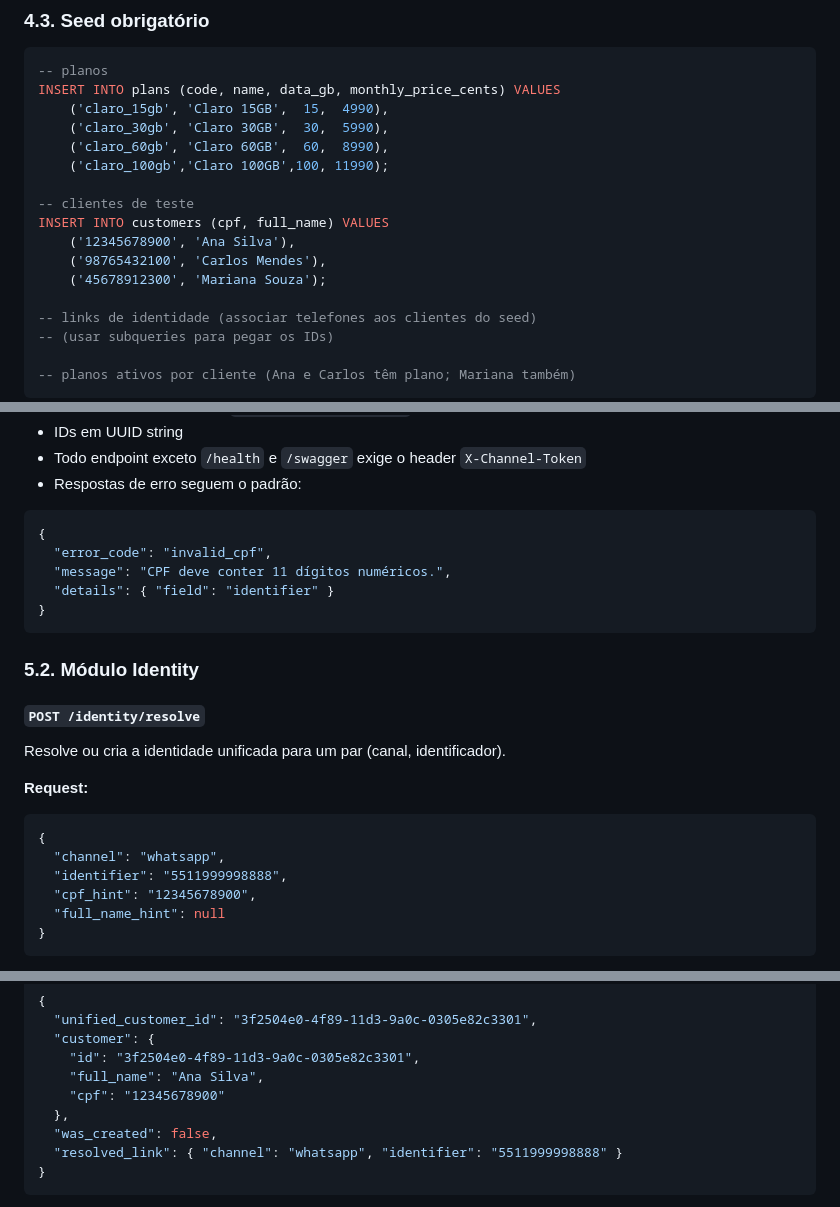
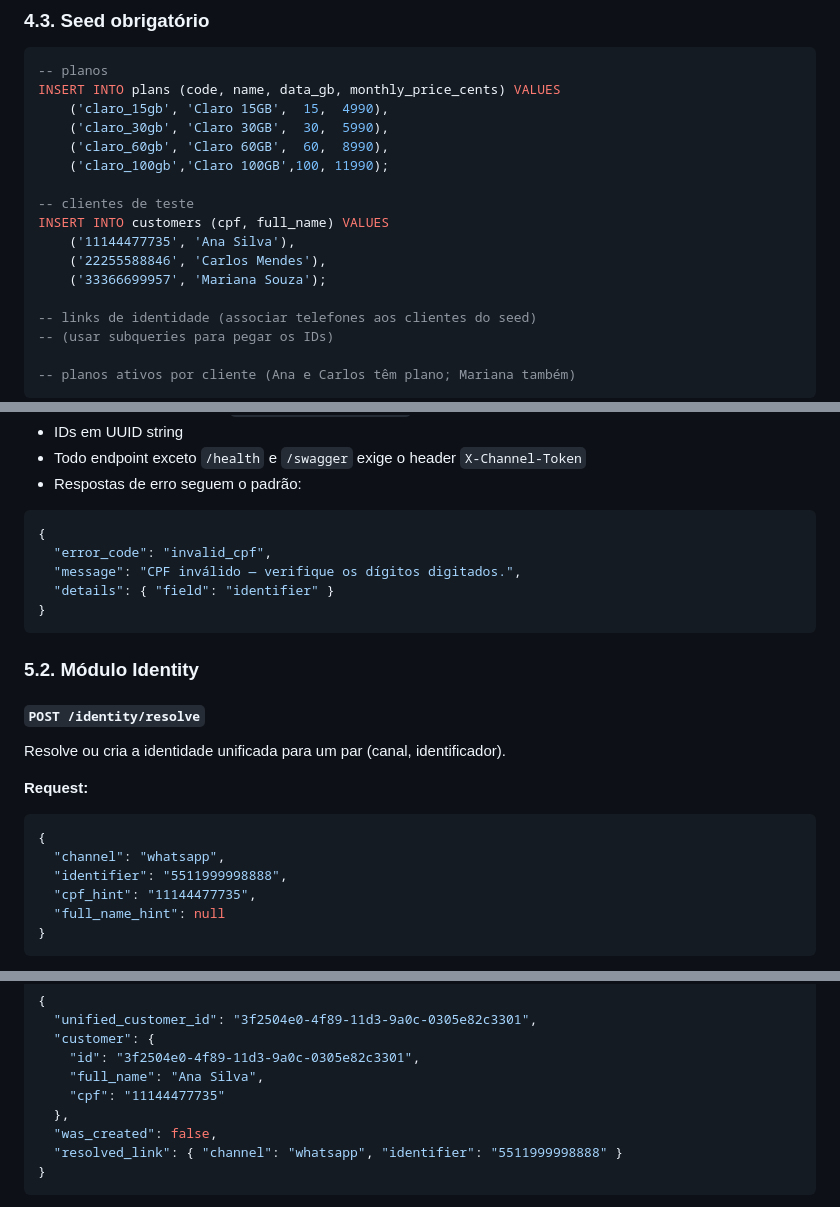
Before and after one commit to givasques/Challenge.ClaroFlowEngineCFE, a Markdown page: specs/v2-modo-explicacao/spec-tecnica.md, 3 parts joined by grey strips. Drawn GitHub-style.

````diff
--- a/specs/v2-modo-explicacao/spec-tecnica.md
+++ b/specs/v2-modo-explicacao/spec-tecnica.md
@@ -297,9 +297,9 @@ INSERT INTO plans (code, name, data_gb, monthly_price_cents) VALUES
 
 -- clientes de teste
 INSERT INTO customers (cpf, full_name) VALUES
-    ('12345678900', 'Ana Silva'),
-    ('98765432100', 'Carlos Mendes'),
-    ('45678912300', 'Mariana Souza');
+    ('11144477735', 'Ana Silva'),
+    ('22255588846', 'Carlos Mendes'),
+    ('33366699957', 'Mariana Souza');
 
 -- links de identidade (associar telefones aos clientes do seed)
 -- (usar subqueries para pegar os IDs)
@@ -327,7 +327,7 @@ Todos os endpoints são REST/JSON. Base URL local: `http://localhost:5000` (ou p
 ```json
 {
   "error_code": "invalid_cpf",
-  "message": "CPF deve conter 11 dígitos numéricos.",
+  "message": "CPF inválido — verifique os dígitos digitados.",
   "details": { "field": "identifier" }
 }
 ```
@@ -343,7 +343,7 @@ Resolve ou cria a identidade unificada para um par (canal, identificador).
 {
   "channel": "whatsapp",
   "identifier": "5511999998888",
-  "cpf_hint": "12345678900",
+  "cpf_hint": "11144477735",
   "full_name_hint": null
 }
 ```
@@ -360,7 +360,7 @@ Resolve ou cria a identidade unificada para um par (canal, identificador).
   "customer": {
     "id": "3f2504e0-4f89-11d3-9a0c-0305e82c3301",
     "full_name": "Ana Silva",
-    "cpf": "12345678900"
+    "cpf": "11144477735"
   },
   "was_created": false,
   "resolved_link": { "channel": "whatsapp", "identifier": "5511999998888" }
````
Also changed, not shown: other parts of specs/v2-modo-explicacao/spec-tecnica.md (+4 -4 lines), specs/v2-modo-explicacao/spec-funcional.md (+14 -10 lines), specs/v2-modo-explicacao/spec-modo-explicacao.md (+3 -3 lines).
